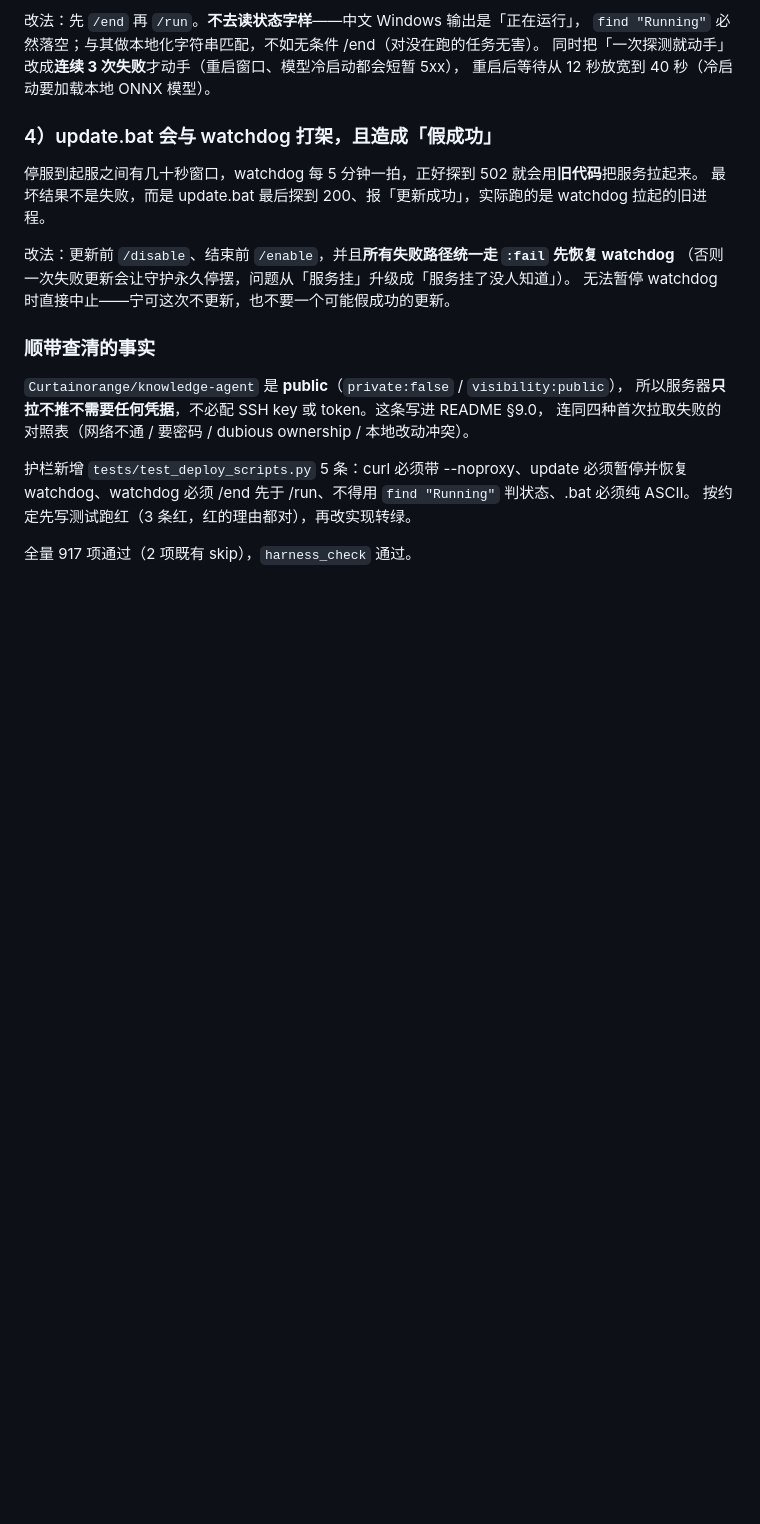
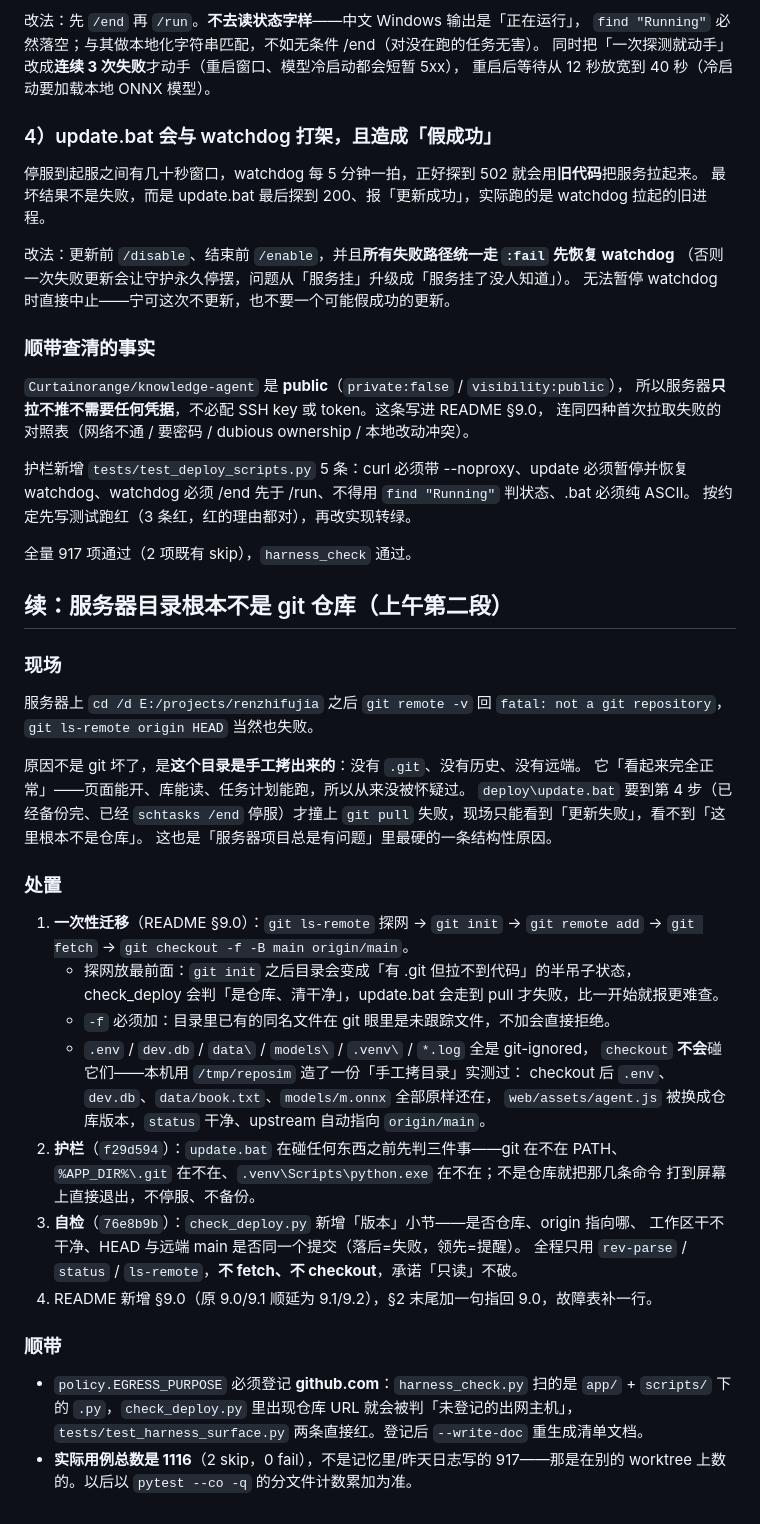
Before and after one commit to Curtainorange/knowledge-agent, a Markdown page: dev_logs/2026-11-09.md, the part around the change. GitHub-like rendering; blank space fills up the shorter version.

Commit message:
docs(log): 记录服务器目录不是 git 仓库的根因与一次性迁移步骤

```diff
--- a/dev_logs/2026-11-09.md
+++ b/dev_logs/2026-11-09.md
@@ -191,3 +191,44 @@ watchdog、watchdog 必须 /end 先于 /run、不得用 `find "Running"` 判状
 按约定先写测试跑红（3 条红，红的理由都对），再改实现转绿。
 
 全量 917 项通过（2 项既有 skip），`harness_check` 通过。
+
+
+## 续：服务器目录根本不是 git 仓库（上午第二段）
+
+### 现场
+
+服务器上 `cd /d E:/projects/renzhifujia` 之后 `git remote -v` 回
+`fatal: not a git repository`，`git ls-remote origin HEAD` 当然也失败。
+
+原因不是 git 坏了，是**这个目录是手工拷出来的**：没有 `.git`、没有历史、没有远端。
+它「看起来完全正常」——页面能开、库能读、任务计划能跑，所以从来没被怀疑过。
+`deploy\update.bat` 要到第 4 步（已经备份完、已经 `schtasks /end` 停服）才撞上
+`git pull` 失败，现场只能看到「更新失败」，看不到「这里根本不是仓库」。
+这也是「服务器项目总是有问题」里最硬的一条结构性原因。
+
+### 处置
+
+1. **一次性迁移**（README §9.0）：`git ls-remote` 探网 → `git init` → `git remote add`
+   → `git fetch` → `git checkout -f -B main origin/main`。
+   - 探网放最前面：`git init` 之后目录会变成「有 .git 但拉不到代码」的半吊子状态，
+     check_deploy 会判「是仓库、清干净」，update.bat 会走到 pull 才失败，比一开始就报更难查。
+   - `-f` 必须加：目录里已有的同名文件在 git 眼里是未跟踪文件，不加会直接拒绝。
+   - `.env` / `dev.db` / `data\` / `models\` / `.venv\` / `*.log` 全是 git-ignored，
+     `checkout` **不会**碰它们——本机用 `/tmp/reposim` 造了一份「手工拷目录」实测过：
+     checkout 后 `.env`、`dev.db`、`data/book.txt`、`models/m.onnx` 全部原样还在，
+     `web/assets/agent.js` 被换成仓库版本，`status` 干净、upstream 自动指向 `origin/main`。
+2. **护栏**（`f29d594`）：`update.bat` 在碰任何东西之前先判三件事——git 在不在 PATH、
+   `%APP_DIR%\.git` 在不在、`.venv\Scripts\python.exe` 在不在；不是仓库就把那几条命令
+   打到屏幕上直接退出，不停服、不备份。
+3. **自检**（`76e8b9b`）：`check_deploy.py` 新增「版本」小节——是否仓库、origin 指向哪、
+   工作区干不干净、HEAD 与远端 main 是否同一个提交（落后=失败，领先=提醒）。
+   全程只用 `rev-parse` / `status` / `ls-remote`，**不 fetch、不 checkout**，承诺「只读」不破。
+4. README 新增 §9.0（原 9.0/9.1 顺延为 9.1/9.2），§2 末尾加一句指回 9.0，故障表补一行。
+
+### 顺带
+
+- `policy.EGRESS_PURPOSE` 必须登记 **github.com**：`harness_check.py` 扫的是 `app/` + `scripts/`
+  下的 `.py`，`check_deploy.py` 里出现仓库 URL 就会被判「未登记的出网主机」，
+  `tests/test_harness_surface.py` 两条直接红。登记后 `--write-doc` 重生成清单文档。
+- **实际用例总数是 1116**（2 skip，0 fail），不是记忆里/昨天日志写的 917——那是在别的
+  worktree 上数的。以后以 `pytest --co -q` 的分文件计数累加为准。
```
